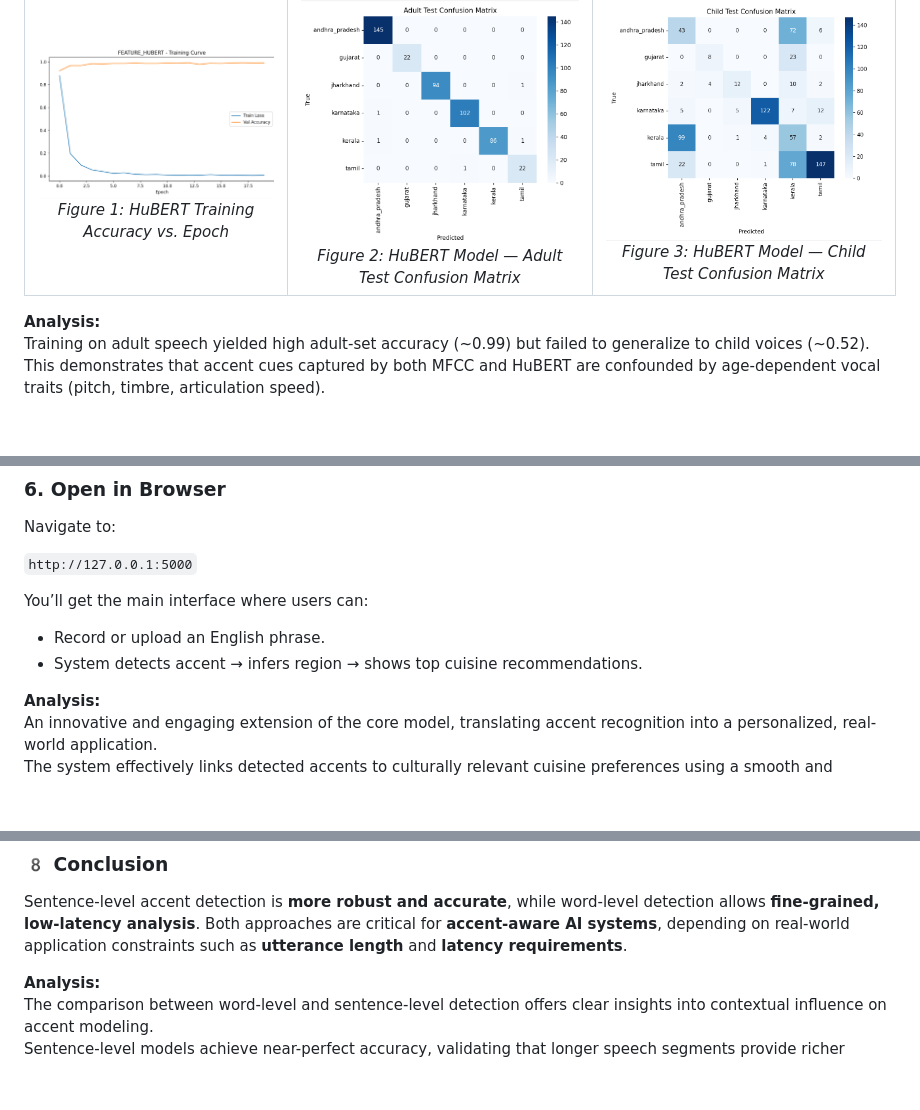
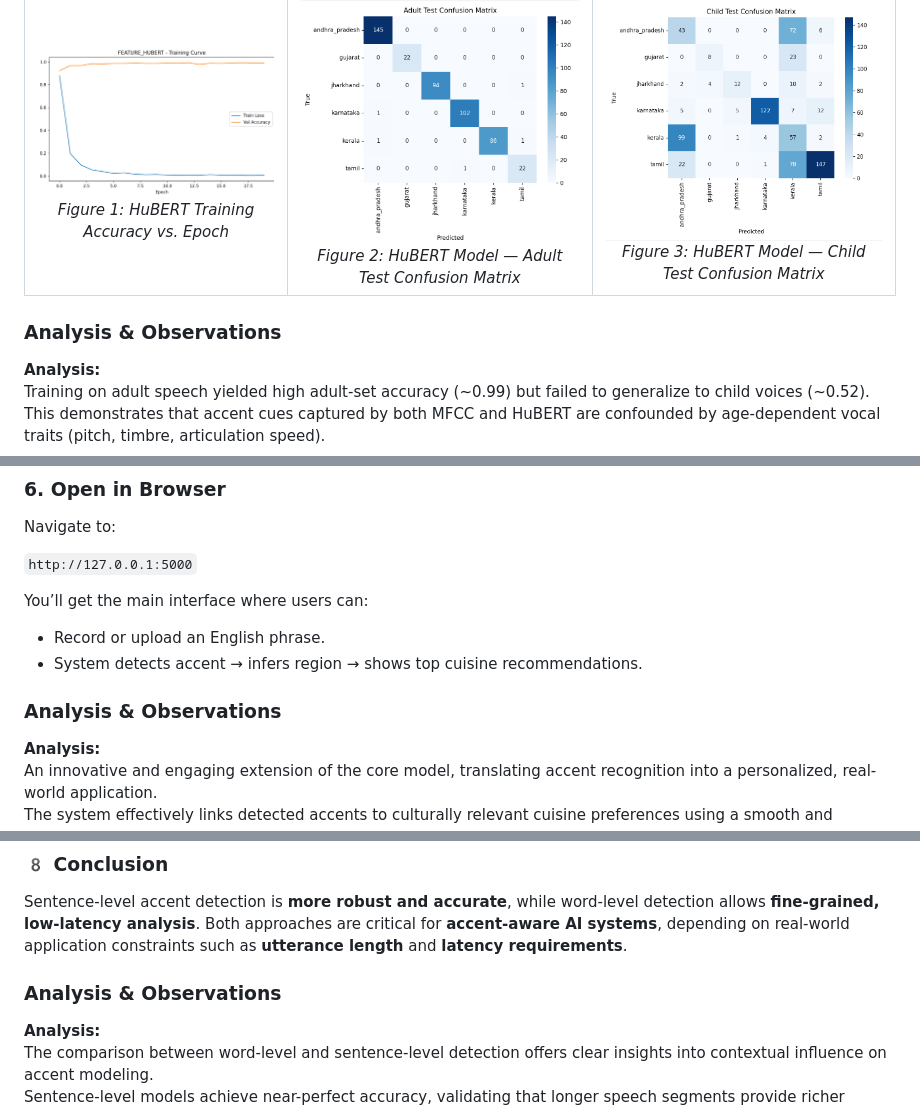
Before and after one commit to savioshaju/IIIT-H-, a Markdown page: README.md, 3 parts joined by grey strips. Rendered like a GitHub page; blank space fills up the shorter version.

```diff
--- a/README.md
+++ b/README.md
@@ -477,6 +466,8 @@ Performance was measured using **accuracy, precision, recall, and F1-score** for
   </tr>
 </table>
 
+### Analysis & Observations
+
 **Analysis:**
 Training on adult speech yielded high adult-set accuracy (~0.99) but failed to generalize to child voices (~0.52).
 This demonstrates that accent cues captured by both MFCC and HuBERT are confounded by age-dependent vocal traits (pitch, timbre, articulation speed).
@@ -619,6 +610,8 @@ You’ll get the main interface where users can:
 * Record or upload an English phrase.
 * System detects accent → infers region → shows top cuisine recommendations.
 
+### Analysis & Observations
+
 **Analysis:**
 An innovative and engaging extension of the core model, translating accent recognition into a personalized, real-world application.
 The system effectively links detected accents to culturally relevant cuisine preferences using a smooth and interactive interface.
@@ -741,6 +734,8 @@ Models were evaluated on the **test split** using:
 
 Sentence-level accent detection is **more robust and accurate**, while word-level detection allows **fine-grained, low-latency analysis**. Both approaches are critical for **accent-aware AI systems**, depending on real-world application constraints such as **utterance length** and **latency requirements**.
 
+### Analysis & Observations
+
 **Analysis:**
 The comparison between word-level and sentence-level detection offers clear insights into contextual influence on accent modeling.
 Sentence-level models achieve near-perfect accuracy, validating that longer speech segments provide richer prosodic and phonetic context.
```
Also changed, not shown: other parts of README.md (+5 -16 lines).
